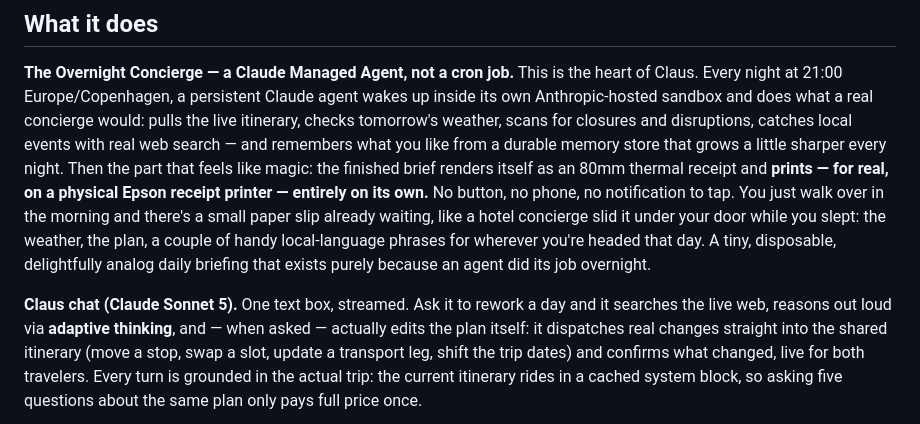
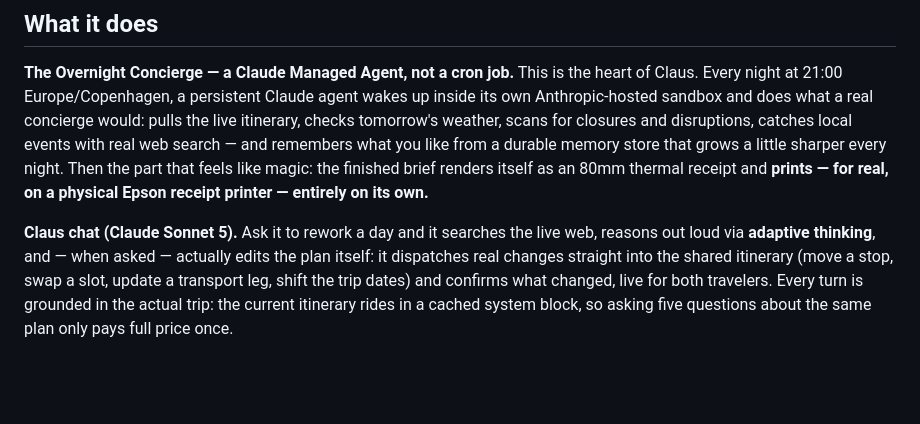
Before and after one commit to edwinarbus/claus, a Markdown page: README.md, the part around the change. GitHub-like rendering; blank space fills up the shorter version.

```diff
--- a/README.md
+++ b/README.md
@@ -19,14 +19,9 @@ disruptions, catches local events with real web search — and remembers what yo
 like from a durable memory store that grows a little sharper every night. Then the
 part that feels like magic: the finished brief renders itself as an 80mm thermal
 receipt and **prints — for real, on a physical Epson receipt printer — entirely on
-its own.** No button, no phone, no notification to tap. You just walk over in the
-morning and there's a small paper slip already waiting, like a hotel concierge
-slid it under your door while you slept: the weather, the plan, a couple of
-handy local-language phrases for wherever you're headed that day. A tiny,
-disposable, delightfully analog daily briefing that exists purely because an
-agent did its job overnight.
+its own.**
 
-**Claus chat (Claude Sonnet 5).** One text box, streamed. Ask it to rework a day
+**Claus chat (Claude Sonnet 5).**  Ask it to rework a day
 and it searches the live web, reasons out loud via **adaptive thinking**, and —
 when asked — actually edits the plan itself: it dispatches real changes straight
 into the shared itinerary (move a stop, swap a slot, update a transport leg,
```
